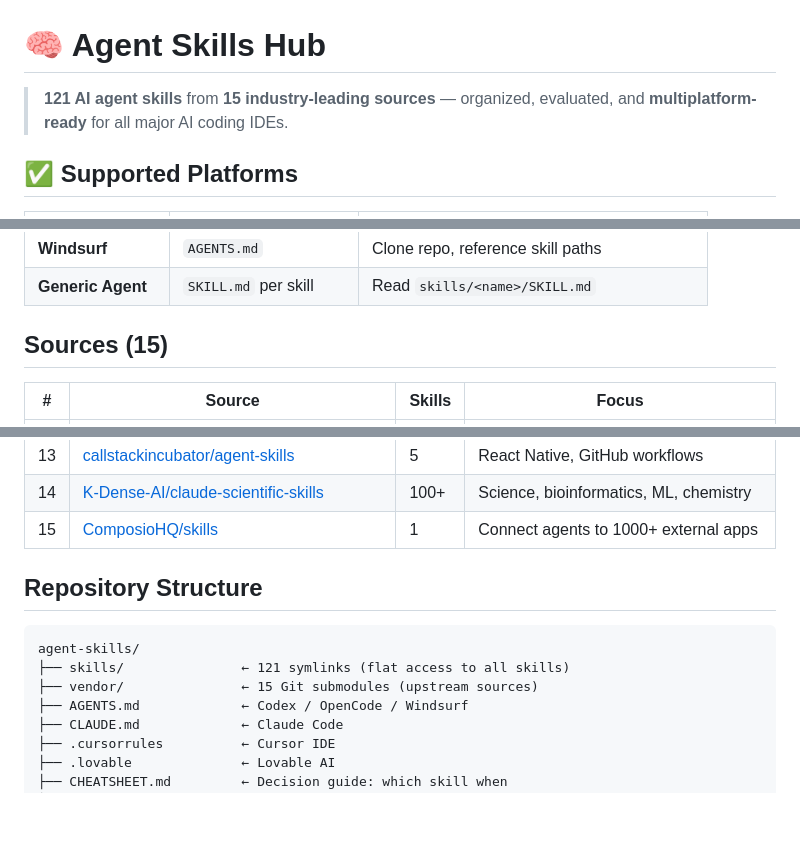
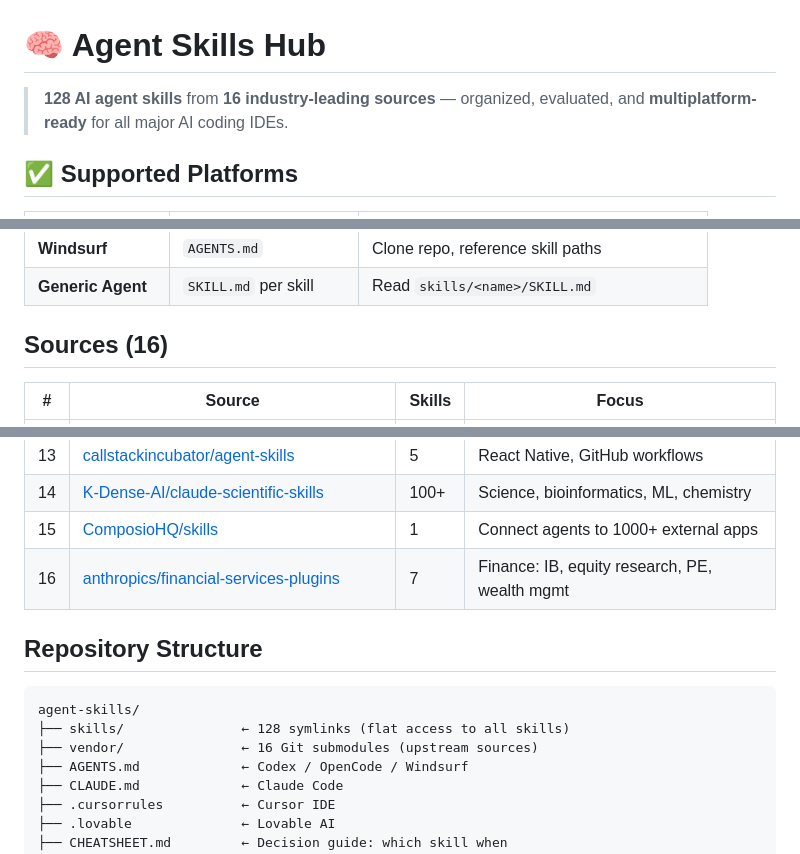
Before and after one commit to flitzrrr/agent-skills, a Markdown page: README.md, 3 parts joined by grey strips. GitHub-like rendering; blank space fills up the shorter version.

Commit message:
docs: update README with finance source (#16), bump to 128 skills

````diff
--- a/README.md
+++ b/README.md
@@ -1,6 +1,6 @@
 # 🧠 Agent Skills Hub
 
-> **121 AI agent skills** from **15 industry-leading sources** — organized, evaluated, and **multiplatform-ready** for all major AI coding IDEs.
+> **128 AI agent skills** from **16 industry-leading sources** — organized, evaluated, and **multiplatform-ready** for all major AI coding IDEs.
 
 ## ✅ Supported Platforms
 
@@ -15,7 +15,7 @@
 | **Windsurf** | `AGENTS.md` | Clone repo, reference skill paths |
 | **Generic Agent** | `SKILL.md` per skill | Read `skills/<name>/SKILL.md` |
 
-## Sources (15)
+## Sources (16)
 
 | # | Source | Skills | Focus |
 |---|--------|--------|-------|
@@ -34,13 +34,14 @@
 | 13 | [callstackincubator/agent-skills](https://github.com/callstackincubator/agent-skills) | 5 | React Native, GitHub workflows |
 | 14 | [K-Dense-AI/claude-scientific-skills](https://github.com/K-Dense-AI/claude-scientific-skills) | 100+ | Science, bioinformatics, ML, chemistry |
 | 15 | [ComposioHQ/skills](https://github.com/ComposioHQ/skills) | 1 | Connect agents to 1000+ external apps |
+| 16 | [anthropics/financial-services-plugins](https://github.com/anthropics/financial-services-plugins) | 7 | Finance: IB, equity research, PE, wealth mgmt |
 
 ## Repository Structure
 
 ```
 agent-skills/
-├── skills/               ← 121 symlinks (flat access to all skills)
-├── vendor/               ← 15 Git submodules (upstream sources)
+├── skills/               ← 128 symlinks (flat access to all skills)
+├── vendor/               ← 16 Git submodules (upstream sources)
 ├── AGENTS.md             ← Codex / OpenCode / Windsurf
 ├── CLAUDE.md             ← Claude Code
 ├── .cursorrules          ← Cursor IDE
````
Also changed, not shown: other parts of README.md (+1 -0 lines).
